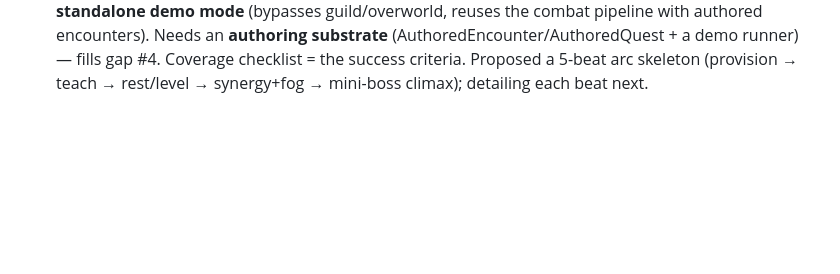
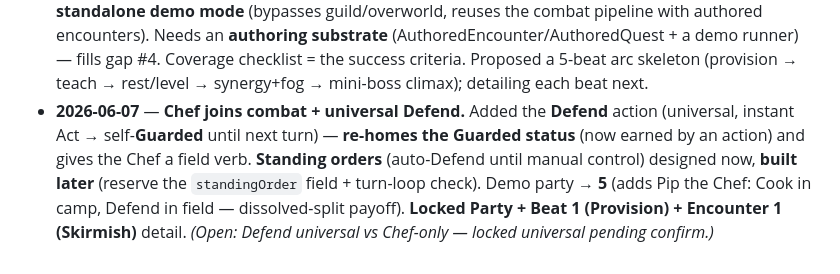
Before and after one commit to goplemms/campfire-tactic, a Markdown page: scratchpad/foundations/M12-kickoff.md, the part around one of its changes. GitHub-like rendering; blank space fills up the shorter version.

```diff
--- a/scratchpad/foundations/M12-kickoff.md
+++ b/scratchpad/foundations/M12-kickoff.md
@@ -546,3 +593,11 @@ captain). Detail each beat one at a time.
   (AuthoredEncounter/AuthoredQuest + a demo runner) — fills gap #4. Coverage checklist =
   the success criteria. Proposed a 5-beat arc skeleton (provision → teach → rest/level →
   synergy+fog → mini-boss climax); detailing each beat next.
+- **2026-06-07** — **Chef joins combat + universal Defend.** Added the **Defend** action
+  (universal, instant Act → self-**Guarded** until next turn) — **re-homes the Guarded
+  status** (now earned by an action) and gives the Chef a field verb. **Standing orders**
+  (auto-Defend until manual control) designed now, **built later** (reserve the
+  `standingOrder` field + turn-loop check). Demo party → **5** (adds Pip the Chef: Cook in
+  camp, Defend in field — dissolved-split payoff). **Locked Party + Beat 1 (Provision) +
+  Encounter 1 (Skirmish)** detail. *(Open: Defend universal vs Chef-only — locked
+  universal pending confirm.)*
```
Also changed, not shown: other parts of scratchpad/foundations/M12-kickoff.md (+48 -1 lines).
